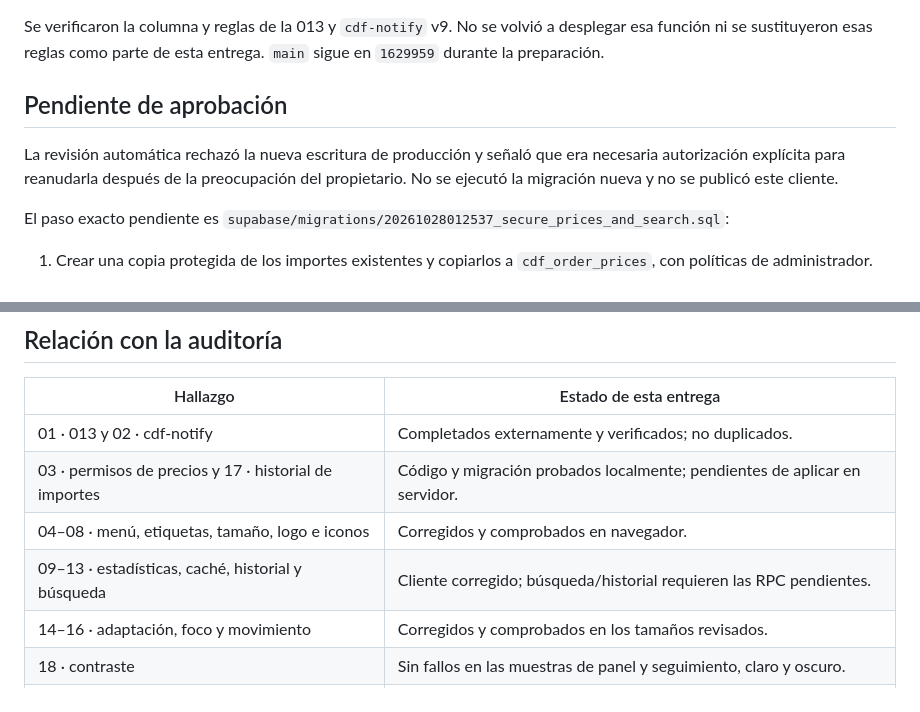
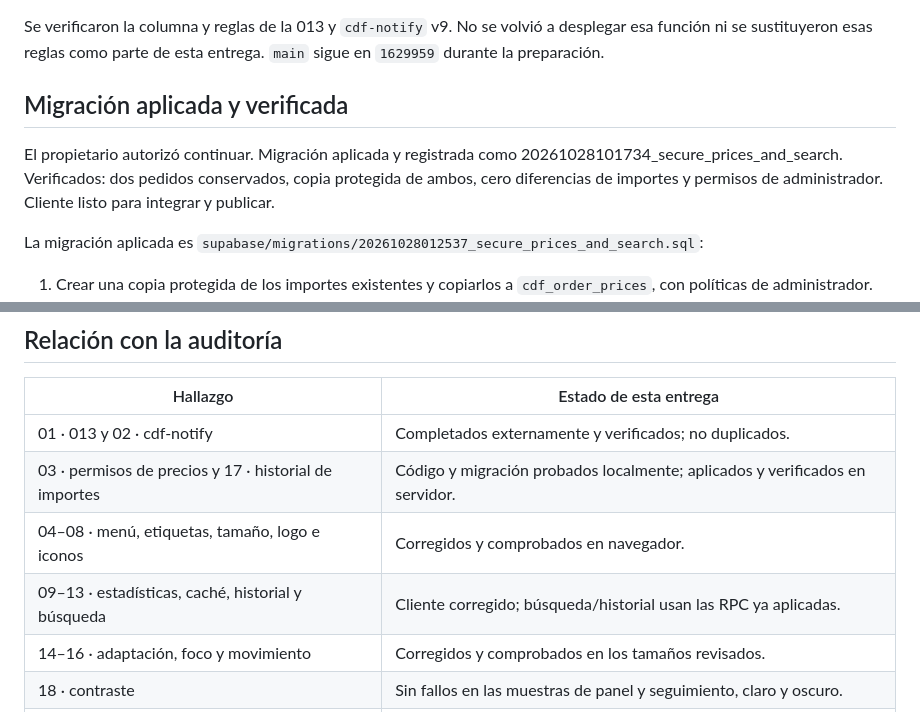
Before and after one commit to jeroldambrocio-hash/pedidos-cdf, a Markdown page: INTEGRATION_STATUS.md, 2 parts joined by grey strips. Drawn GitHub-style.

Commit message:
Record approved production migration verification

```diff
--- a/INTEGRATION_STATUS.md
+++ b/INTEGRATION_STATUS.md
@@ -10,11 +10,11 @@ Validación: 35 comprobaciones de navegador con datos ficticios, 15 comprobacion
 
 Se verificaron la columna y reglas de la 013 y `cdf-notify` v9. No se volvió a desplegar esa función ni se sustituyeron esas reglas como parte de esta entrega. `main` sigue en `1629959` durante la preparación.
 
-## Pendiente de aprobación
+## Migración aplicada y verificada
 
-La revisión automática rechazó la nueva escritura de producción y señaló que era necesaria autorización explícita para reanudarla después de la preocupación del propietario. No se ejecutó la migración nueva y no se publicó este cliente.
+El propietario autorizó continuar. Migración aplicada y registrada como 20261028101734_secure_prices_and_search. Verificados: dos pedidos conservados, copia protegida de ambos, cero diferencias de importes y permisos de administrador. Cliente listo para integrar y publicar.
 
-El paso exacto pendiente es `supabase/migrations/20261028012537_secure_prices_and_search.sql`:
+La migración aplicada es `supabase/migrations/20261028012537_secure_prices_and_search.sql`:
 
 1. Crear una copia protegida de los importes existentes y copiarlos a `cdf_order_prices`, con políticas de administrador.
 2. Comprobar que todos los importes se conservaron; dejar vacía y protegida la columna antigua para que los precios no se filtren al consultar pedidos. No borrar esa columna, tablas ni pedidos.
@@ -29,9 +29,9 @@ Después: verificar el servidor, integrar la rama y publicar el cliente en el si
 | Hallazgo | Estado de esta entrega |
 |---|---|
 | 01 · 013 y 02 · cdf-notify | Completados externamente y verificados; no duplicados. |
-| 03 · permisos de precios y 17 · historial de importes | Código y migración probados localmente; pendientes de aplicar en servidor. |
+| 03 · permisos de precios y 17 · historial de importes | Código y migración probados localmente; aplicados y verificados en servidor. |
 | 04–08 · menú, etiquetas, tamaño, logo e iconos | Corregidos y comprobados en navegador. |
-| 09–13 · estadísticas, caché, historial y búsqueda | Cliente corregido; búsqueda/historial requieren las RPC pendientes. |
+| 09–13 · estadísticas, caché, historial y búsqueda | Cliente corregido; búsqueda/historial usan las RPC ya aplicadas. |
 | 14–16 · adaptación, foco y movimiento | Corregidos y comprobados en los tamaños revisados. |
 | 18 · contraste | Sin fallos en las muestras de panel y seguimiento, claro y oscuro. |
 | 19 · documentación | Actualizados DESIGN.md, sidecar, PRODUCT.md y README.md. |
```
